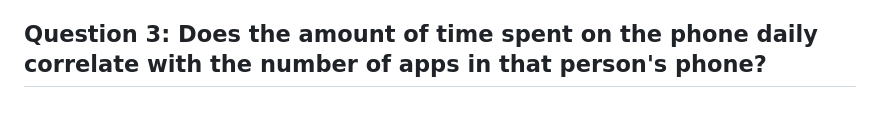
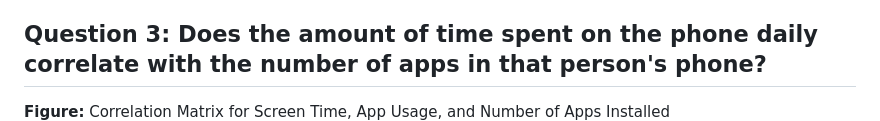
Before and after one commit to MagicalMT/STAT451-final-project, a Markdown page: README.md, the part around the change. Drawn GitHub-style.

```diff
--- a/README.md
+++ b/README.md
@@ -59,5 +59,6 @@ This chart shows the preference for operating systems (Android and iOS) by age g
 In this plot, the x-axis represents the age of the user, and the y-axis shows the average screen usage time (in hours per day). The red and blue dots represent individual observations of screen usage time for females and males at different ages, respectively. Each dot indicates the average screen time for a specific gender at a particular age.In this plot, we use a smooth curve to display the overall trend to give audience a better and more intuitive comparison. We can observe a peak in screen usage time for males around 50 years old, while for females, there is a peak around 35 years old. Otherwise, the average screen usage time is similar for both genders. We use line plot here because it emphasizes the trend over ages groups
 
 ## Question 3: Does the amount of time spent on the phone daily correlate with the number of apps in that person's phone?
+**Figure:** Correlation Matrix for Screen Time, App Usage, and Number of Apps Installed
 ![Correlation Matrix for Screen Time, App Usage, and Number of Apps Installed](https://github.com/MagicalMT/STAT451-final-project/blob/main/p3.png)
 Based on question 2, we want to further explore the relationship between screen using time and number of apps. This correlation matrix reveals strong interconnections between app usage time, screen-on time, and the number of apps installed. Specifically, app usage time has a very high positive correlation with both screen-on time and the number of apps installed, indicating that users who install more apps tend to spend more time using them and consequently keep their screens on longer. However, age shows almost no correlation with these variables, I think this is due to the fact that the data set was not sampled randomly, but the average of all ages was asked. We use a correlation matrix plot here because it provides a clear overview of the correlation between multiple variables in a single visualization.
```
